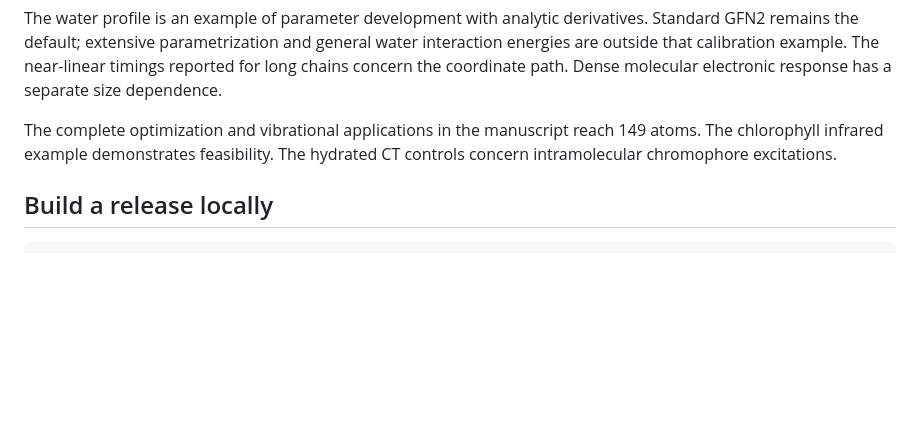
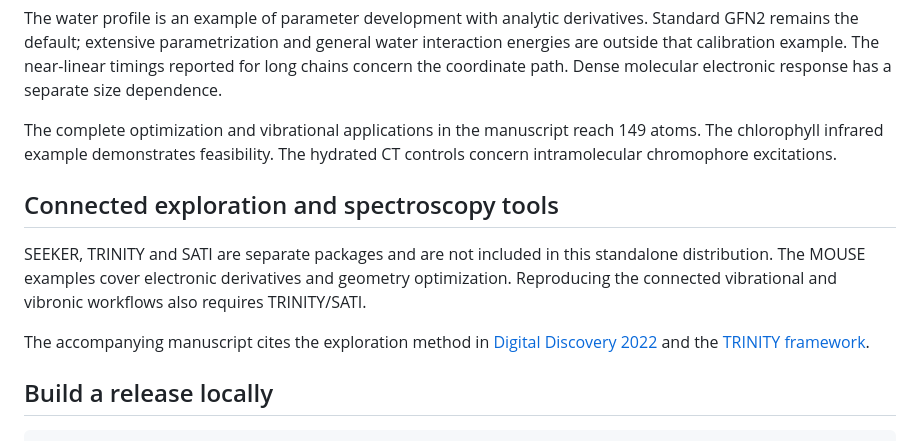
Before and after one commit to yogibubu/MOUSE, a Markdown page: README.md, the part around the change. GitHub-like rendering; blank space fills up the shorter version.

Commit message:
Clarify separately distributed exploration and vibronic tools

````diff
--- a/README.md
+++ b/README.md
@@ -77,6 +77,17 @@ The complete optimization and vibrational applications in the manuscript
 reach 149 atoms. The chlorophyll infrared example demonstrates feasibility.
 The hydrated CT controls concern intramolecular chromophore excitations.
 
+## Connected exploration and spectroscopy tools
+
+SEEKER, TRINITY and SATI are separate packages and are not included in this
+standalone distribution. The MOUSE examples cover electronic derivatives
+and geometry optimization. Reproducing the connected vibrational and vibronic
+workflows also requires TRINITY/SATI.
+
+The accompanying manuscript cites the exploration method in
+[Digital Discovery 2022](https://doi.org/10.1039/D2DD00070A) and the
+[TRINITY framework](https://github.com/yogibubu/TRINITY-coupled-oscillators).
+
 ## Build a release locally
 
 ```bash
````
